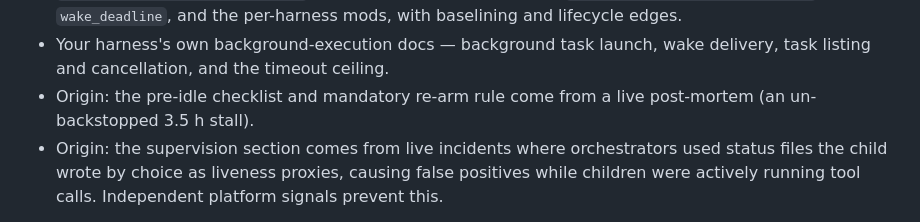
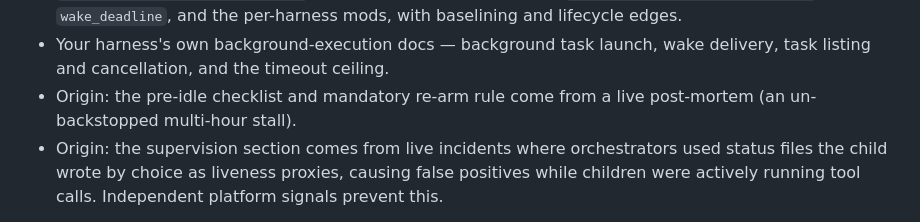
Before and after one commit to valtterimelkko/agent-workflow-skills, a Markdown page: skills/long-horizon-waiting-strategies/SKILL.md, the part around the change. Rendered like a GitHub page.

Commit message:
Closure review fixes: drop the last incident statistic, correct the lineage-listing note, neutral routing reference
Co-Authored-By: Claude Sonnet 5.5 <noreply@anthropic.com>

```diff
--- a/skills/long-horizon-waiting-strategies/SKILL.md
+++ b/skills/long-horizon-waiting-strategies/SKILL.md
@@ -659,7 +659,7 @@ failure shapes are in
 - Your harness's own background-execution docs — background task launch, wake delivery,
   task listing and cancellation, and the timeout ceiling.
 - Origin: the pre-idle checklist and mandatory re-arm rule come from a live post-mortem
-  (an un-backstopped 3.5 h stall).
+  (an un-backstopped multi-hour stall).
 - Origin: the supervision section comes from live incidents where orchestrators used
   status files the child wrote by choice as liveness proxies, causing false positives
   while children were actively running tool calls. Independent platform signals prevent
```
Also changed, not shown: 2 other files.
